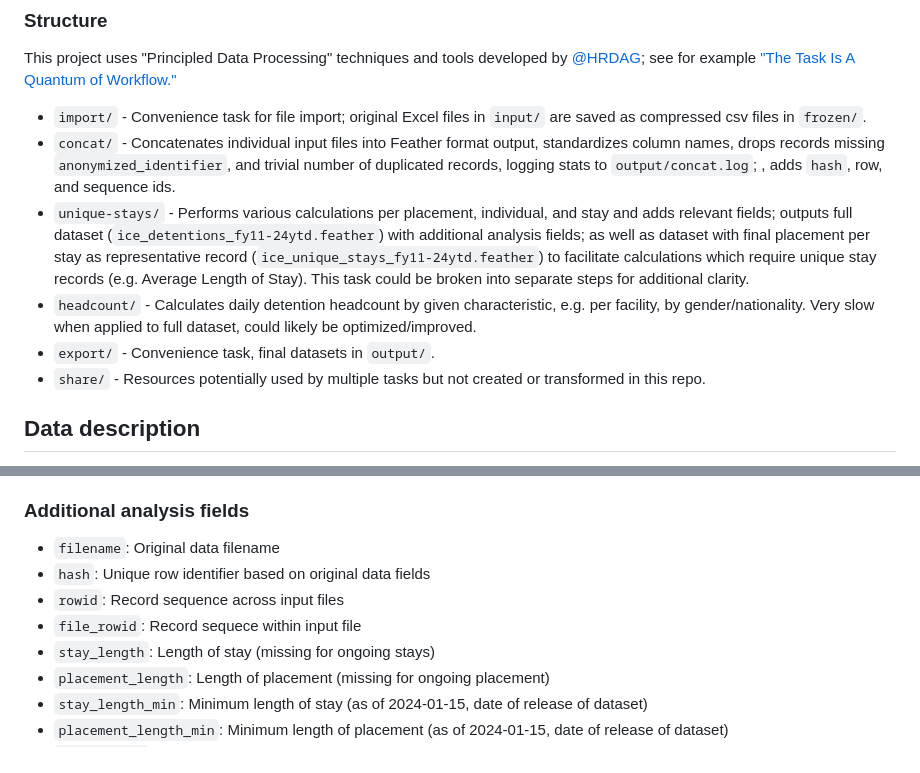
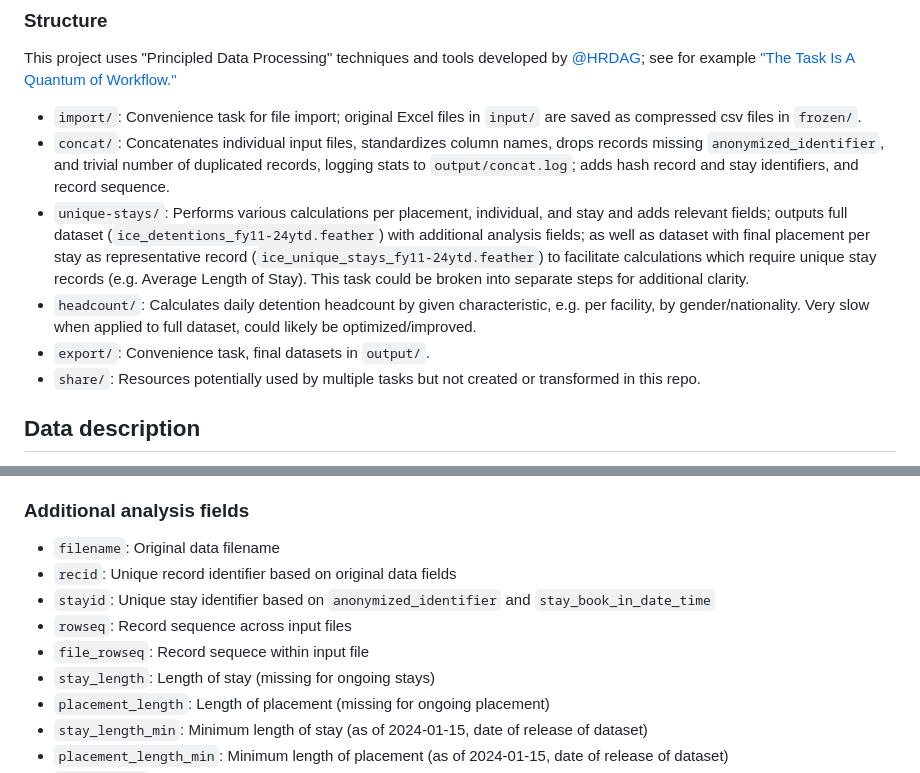
Before and after one commit to UWCHR/ice-detain, a Markdown page: README.md, 2 parts joined by grey strips. GitHub-like rendering.

Commit message:
Updated variable names

```diff
--- a/README.md
+++ b/README.md
@@ -23,12 +23,12 @@ Final datasets with minimal cleaning and standardization are stored/generated in
 
 This project uses "Principled Data Processing" techniques and tools developed by [@HRDAG](https://github.com/HRDAG); see for example ["The Task Is A Quantum of Workflow."](https://hrdag.org/2016/06/14/the-task-is-a-quantum-of-workflow/)
 
-- `import/` - Convenience task for file import; original Excel files in `input/` are saved as compressed csv files in `frozen/`.
-- `concat/` - Concatenates individual input files into Feather format output, standardizes column names, drops records missing `anonymized_identifier`, and trivial number of duplicated records, logging stats to `output/concat.log`; , adds `hash`, row, and sequence ids.
-- `unique-stays/` - Performs various calculations per placement, individual, and stay and adds relevant fields; outputs full dataset (`ice_detentions_fy11-24ytd.feather`) with additional analysis fields; as well as dataset with final placement per stay as representative record (`ice_unique_stays_fy11-24ytd.feather`) to facilitate calculations which require unique stay records (e.g. Average Length of Stay). This task could be broken into separate steps for additional clarity.
-- `headcount/` - Calculates daily detention headcount by given characteristic, e.g. per facility, by gender/nationality. Very slow when applied to full dataset, could likely be optimized/improved.
-- `export/` - Convenience task, final datasets in `output/`.
-- `share/` - Resources potentially used by multiple tasks but not created or transformed in this repo.
+- `import/`: Convenience task for file import; original Excel files in `input/` are saved as compressed csv files in `frozen/`.
+- `concat/`: Concatenates individual input files, standardizes column names, drops records missing `anonymized_identifier`, and trivial number of duplicated records, logging stats to `output/concat.log`; adds hash record and stay identifiers, and record sequence.
+- `unique-stays/`: Performs various calculations per placement, individual, and stay and adds relevant fields; outputs full dataset (`ice_detentions_fy11-24ytd.feather`) with additional analysis fields; as well as dataset with final placement per stay as representative record (`ice_unique_stays_fy11-24ytd.feather`) to facilitate calculations which require unique stay records (e.g. Average Length of Stay). This task could be broken into separate steps for additional clarity.
+- `headcount/`: Calculates daily detention headcount by given characteristic, e.g. per facility, by gender/nationality. Very slow when applied to full dataset, could likely be optimized/improved.
+- `export/`: Convenience task, final datasets in `output/`.
+- `share/`: Resources potentially used by multiple tasks but not created or transformed in this repo.
 
 ## Data description
 
@@ -77,9 +77,10 @@ Data was released without any data dictionary or field definitions; therefore we
 ### Additional analysis fields
 
 - `filename`: Original data filename
-- `hash`: Unique row identifier based on original data fields
-- `rowid`: Record sequence across input files
-- `file_rowid`: Record sequece within input file
+- `recid`: Unique record identifier based on original data fields
+- `stayid`: Unique stay identifier based on `anonymized_identifier` and `stay_book_in_date_time`
+- `rowseq`: Record sequence across input files
+- `file_rowseq`: Record sequece within input file
 - `stay_length`: Length of stay (missing for ongoing stays)
 - `placement_length`: Length of placement (missing for ongoing placement)
 - `stay_length_min`: Minimum length of stay (as of 2024-01-15, date of release of dataset)
```
